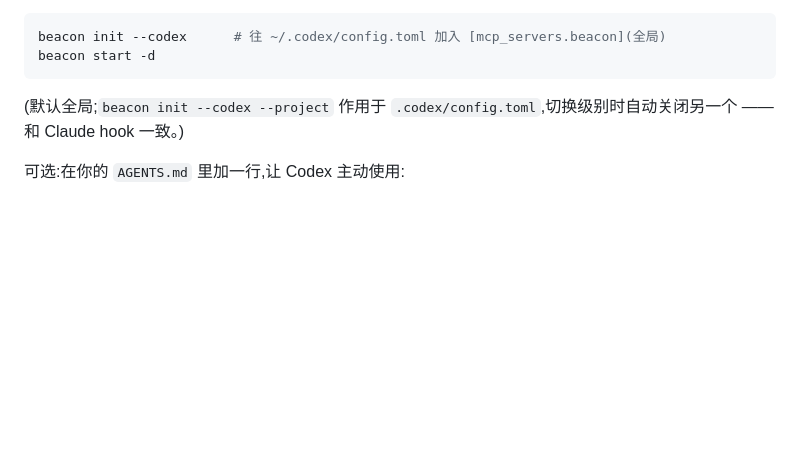
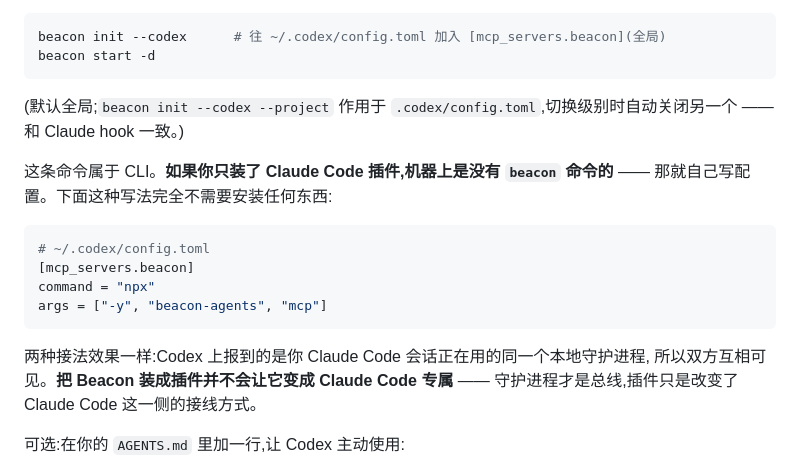
Before and after one commit to a1473838623/agent-beacon, a Markdown page: README.zh-CN.md, the part around the change. GitHub-like rendering; blank space fills up the shorter version.

````diff
--- a/README.zh-CN.md
+++ b/README.zh-CN.md
@@ -167,6 +167,20 @@ beacon start -d
 
 (默认全局;`beacon init --codex --project` 作用于 `.codex/config.toml`,切换级别时自动关闭另一个 —— 和 Claude hook 一致。)
 
+这条命令属于 CLI。**如果你只装了 Claude Code 插件,机器上是没有 `beacon` 命令的** ——
+那就自己写配置。下面这种写法完全不需要安装任何东西:
+
+```toml
+# ~/.codex/config.toml
+[mcp_servers.beacon]
+command = "npx"
+args = ["-y", "beacon-agents", "mcp"]
+```
+
+两种接法效果一样:Codex 上报到的是你 Claude Code 会话正在用的同一个本地守护进程,
+所以双方互相可见。**把 Beacon 装成插件并不会让它变成 Claude Code 专属** ——
+守护进程才是总线,插件只是改变了 Claude Code 这一侧的接线方式。
+
 可选:在你的 `AGENTS.md` 里加一行,让 Codex 主动使用:
 
 > 在编辑文件或运行有风险的命令前,先调用 `beacon` 的 `get_activity` / `report_activity` 工具,避免和其他 agent 撞车。
````
Also changed, not shown: README.md (+15 -0 lines).
